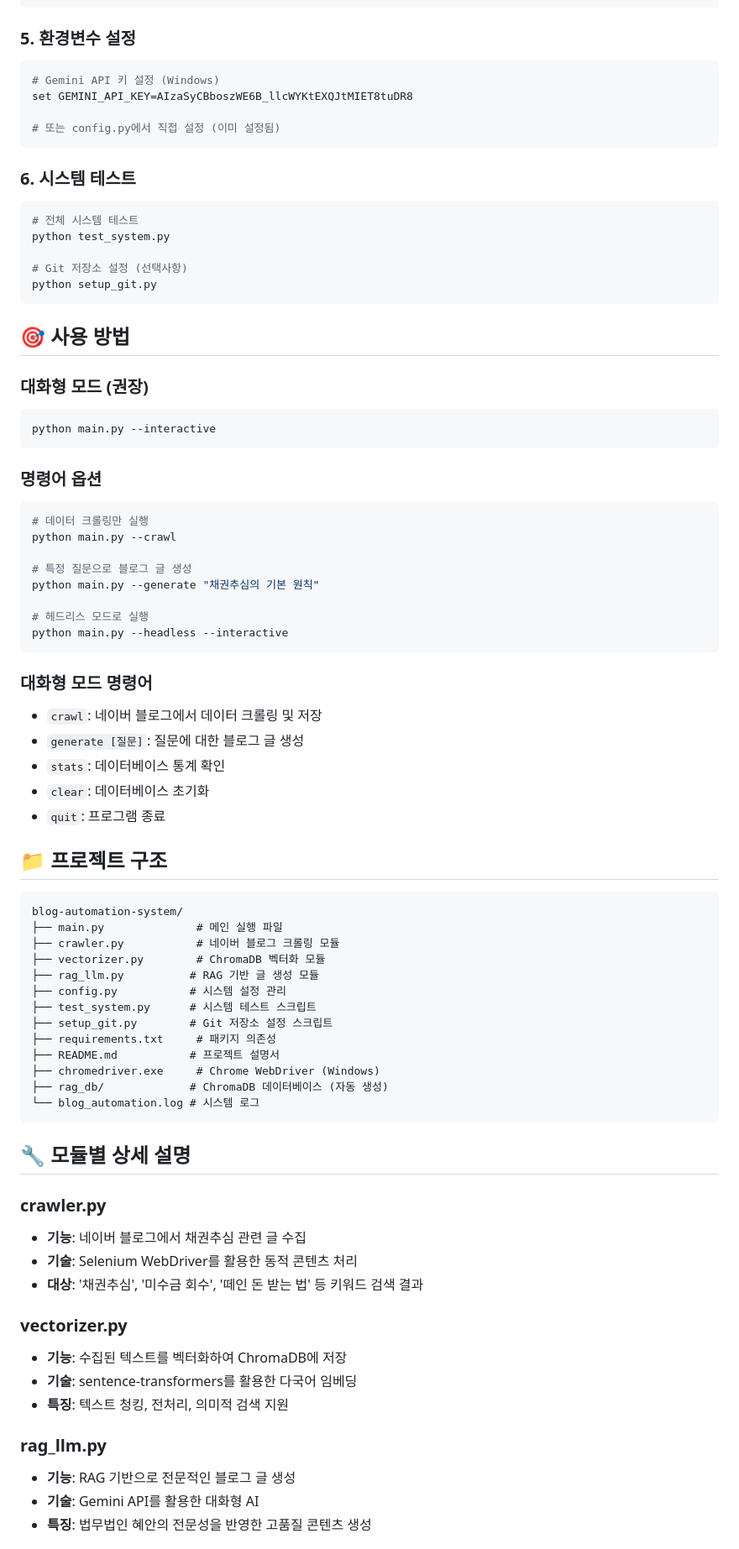
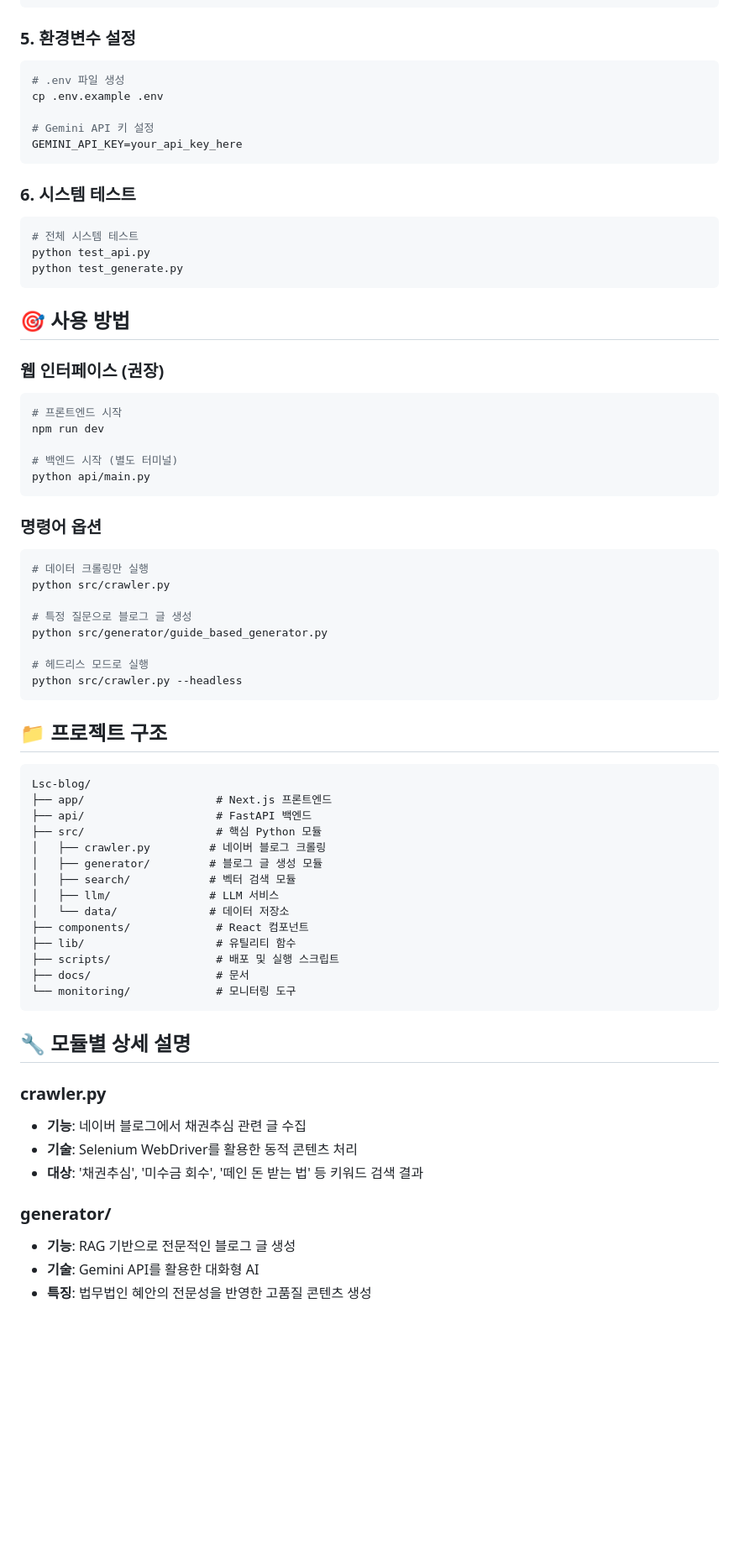
Before and after one commit to Joo-Cheol/Lsc-blog, a Markdown page: README.md, the part around one of its changes. Shown at 84% size. Rendered like a GitHub page; blank space fills up the shorter version.

Commit message:
Initial commit: LSC Blog Generator - Complete project setup with Next.js frontend, Python backend, and vector search capabilities (excluding large files)

````diff
--- a/README.md
+++ b/README.md
@@ -48,63 +54,60 @@ sudo apt-get install chromium-chromedriver
 
 ### 5. 환경변수 설정
 ```bash
-# Gemini API 키 설정 (Windows)
-set GEMINI_API_KEY=AIzaSyCBboszWE6B_llcWYKtEXQJtMIET8tuDR8
+# .env 파일 생성
+cp .env.example .env
 
-# 또는 config.py에서 직접 설정 (이미 설정됨)
+# Gemini API 키 설정
+GEMINI_API_KEY=your_api_key_here
 ```
 
 ### 6. 시스템 테스트
 ```bash
 # 전체 시스템 테스트
-python test_system.py
-
-# Git 저장소 설정 (선택사항)
-python setup_git.py
+python test_api.py
+python test_generate.py
 ```
 
 ## 🎯 사용 방법
 
-### 대화형 모드 (권장)
+### 웹 인터페이스 (권장)
 ```bash
-python main.py --interactive
+# 프론트엔드 시작
+npm run dev
+
+# 백엔드 시작 (별도 터미널)
+python api/main.py
 ```
 
 ### 명령어 옵션
 ```bash
 # 데이터 크롤링만 실행
-python main.py --crawl
+python src/crawler.py
 
 # 특정 질문으로 블로그 글 생성
-python main.py --generate "채권추심의 기본 원칙"
+python src/generator/guide_based_generator.py
 
 # 헤드리스 모드로 실행
-python main.py --headless --interactive
+python src/crawler.py --headless
 ```
-
-### 대화형 모드 명령어
-- `crawl`: 네이버 블로그에서 데이터 크롤링 및 저장
-- `generate [질문]`: 질문에 대한 블로그 글 생성
-- `stats`: 데이터베이스 통계 확인
-- `clear`: 데이터베이스 초기화
-- `quit`: 프로그램 종료
 
 ## 📁 프로젝트 구조
 
 ```
-blog-automation-system/
-├── main.py              # 메인 실행 파일
-├── crawler.py           # 네이버 블로그 크롤링 모듈
-├── vectorizer.py        # ChromaDB 벡터화 모듈
-├── rag_llm.py          # RAG 기반 글 생성 모듈
-├── config.py           # 시스템 설정 관리
-├── test_system.py      # 시스템 테스트 스크립트
-├── setup_git.py        # Git 저장소 설정 스크립트
-├── requirements.txt     # 패키지 의존성
-├── README.md           # 프로젝트 설명서
-├── chromedriver.exe     # Chrome WebDriver (Windows)
-├── rag_db/             # ChromaDB 데이터베이스 (자동 생성)
-└── blog_automation.log # 시스템 로그
+Lsc-blog/
+├── app/                    # Next.js 프론트엔드
+├── api/                    # FastAPI 백엔드
+├── src/                    # 핵심 Python 모듈
+│   ├── crawler.py         # 네이버 블로그 크롤링
+│   ├── generator/         # 블로그 글 생성 모듈
+│   ├── search/            # 벡터 검색 모듈
+│   ├── llm/               # LLM 서비스
+│   └── data/              # 데이터 저장소
+├── components/             # React 컴포넌트
+├── lib/                    # 유틸리티 함수
+├── scripts/                # 배포 및 실행 스크립트
+├── docs/                   # 문서
+└── monitoring/             # 모니터링 도구
 ```
 
 ## 🔧 모듈별 상세 설명
@@ -114,12 +117,7 @@ blog-automation-system/
 - **기술**: Selenium WebDriver를 활용한 동적 콘텐츠 처리
 - **대상**: '채권추심', '미수금 회수', '떼인 돈 받는 법' 등 키워드 검색 결과
 
-### vectorizer.py
-- **기능**: 수집된 텍스트를 벡터화하여 ChromaDB에 저장
-- **기술**: sentence-transformers를 활용한 다국어 임베딩
-- **특징**: 텍스트 청킹, 전처리, 의미적 검색 지원
-
-### rag_llm.py
+### generator/
 - **기능**: RAG 기반으로 전문적인 블로그 글 생성
 - **기술**: Gemini API를 활용한 대화형 AI
 - **특징**: 법무법인 혜안의 전문성을 반영한 고품질 콘텐츠 생성
````
Also changed, not shown: other parts of README.md (+18 -11 lines).
